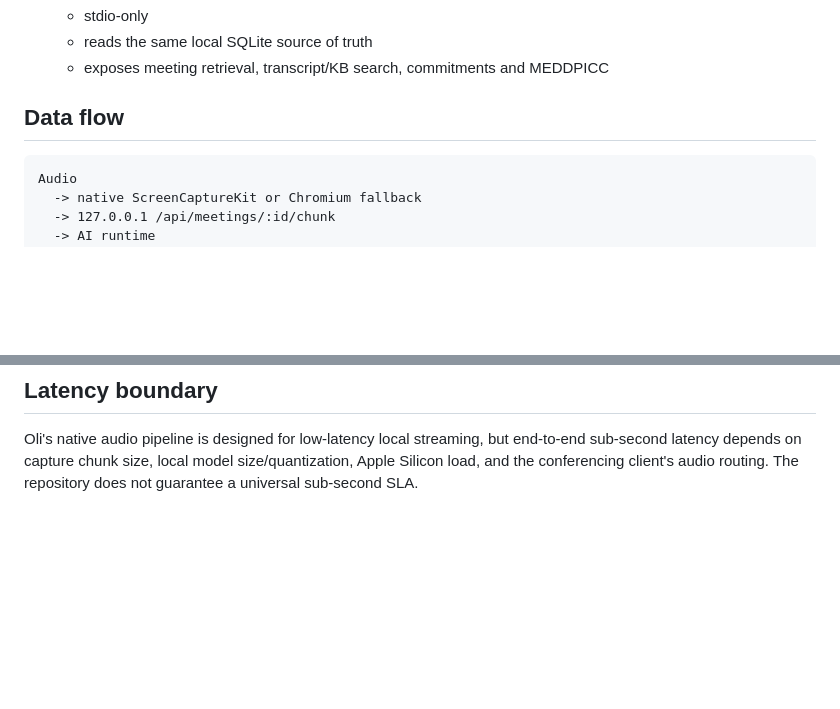
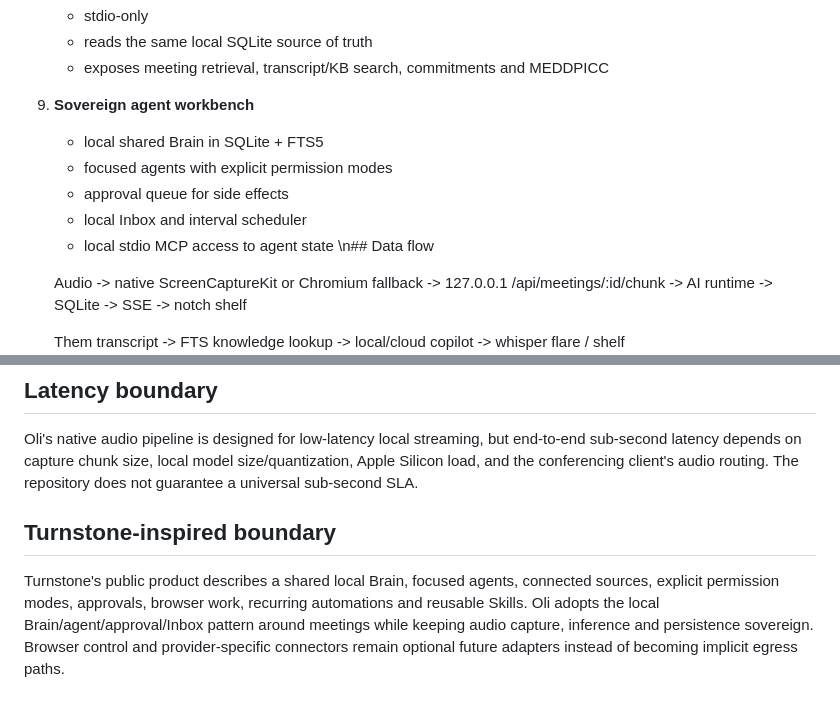
Before and after one commit to Aravindh-dev12/Oli-AI-Voice-Taking-Tool, a Markdown page: docs/architecture.md, 2 parts joined by grey strips. GitHub-like rendering; blank space fills up the shorter version.

Commit message:
docs(architecture): add sovereign agent and Brain layer

```diff
--- a/docs/architecture.md
+++ b/docs/architecture.md
@@ -57,7 +57,13 @@ Oli is a tray-resident desktop copilot with a protected notch renderer, native m
    - reads the same local SQLite source of truth
    - exposes meeting retrieval, transcript/KB search, commitments and MEDDPICC
 
-## Data flow
+9. **Sovereign agent workbench**
+   - local shared Brain in SQLite + FTS5
+   - focused agents with explicit permission modes
+   - approval queue for side effects
+   - local Inbox and interval scheduler
+   - local stdio MCP access to agent state
+\n## Data flow
 
     Audio
       -> native ScreenCaptureKit or Chromium fallback
@@ -92,3 +98,8 @@ On Apple Silicon, whisper.cpp can use Metal for GPU execution and Core ML for en
 ## Latency boundary
 
 Oli's native audio pipeline is designed for low-latency local streaming, but end-to-end sub-second latency depends on capture chunk size, local model size/quantization, Apple Silicon load, and the conferencing client's audio routing. The repository does not guarantee a universal sub-second SLA.
+
+
+## Turnstone-inspired boundary
+
+Turnstone's public product describes a shared local Brain, focused agents, connected sources, explicit permission modes, approvals, browser work, recurring automations and reusable Skills. Oli adopts the local Brain/agent/approval/Inbox pattern around meetings while keeping audio capture, inference and persistence sovereign. Browser control and provider-specific connectors remain optional future adapters instead of becoming implicit egress paths.
```
